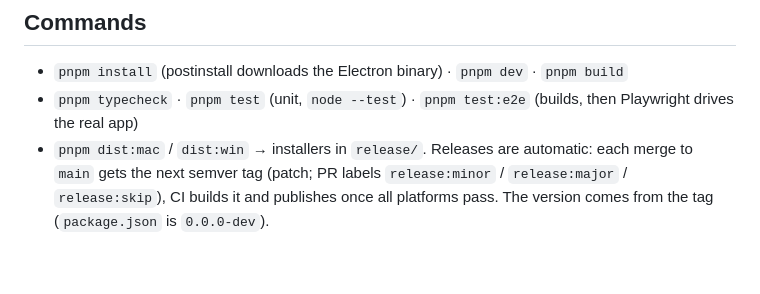
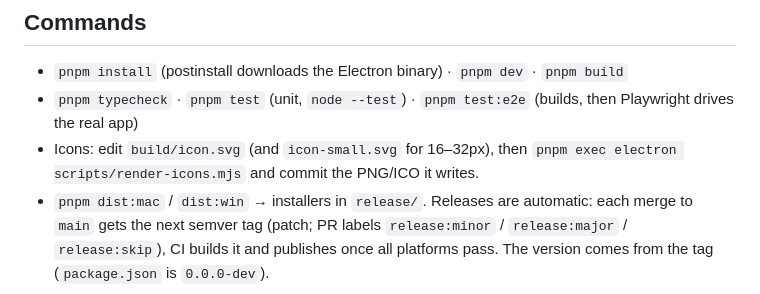
Before and after one commit to hosseinsalehiagrin-hub/yarc878, a Markdown page: CLAUDE.md, the part around the change. Rendered like a GitHub page; blank space fills up the shorter version.

```diff
--- a/CLAUDE.md
+++ b/CLAUDE.md
@@ -6,6 +6,7 @@ Open-source Arc-browser replacement (Electron 45 / Chromium 156, React 19, TypeS
 
 - `pnpm install` (postinstall downloads the Electron binary) · `pnpm dev` · `pnpm build`
 - `pnpm typecheck` · `pnpm test` (unit, `node --test`) · `pnpm test:e2e` (builds, then Playwright drives the real app)
+- Icons: edit `build/icon.svg` (and `icon-small.svg` for 16–32px), then `pnpm exec electron scripts/render-icons.mjs` and commit the PNG/ICO it writes.
 - `pnpm dist:mac` / `dist:win` → installers in `release/`. Releases are automatic: each merge to `main` gets the next semver tag (patch; PR labels `release:minor` / `release:major` / `release:skip`), CI builds it and publishes once all platforms pass. The version comes from the tag (`package.json` is `0.0.0-dev`).
 
 ## Architecture (see README "How it works")
```
Also changed, not shown: README.md (+3 -1 lines), build/icon-mac.png (added), build/icon.png, 9 other files.
